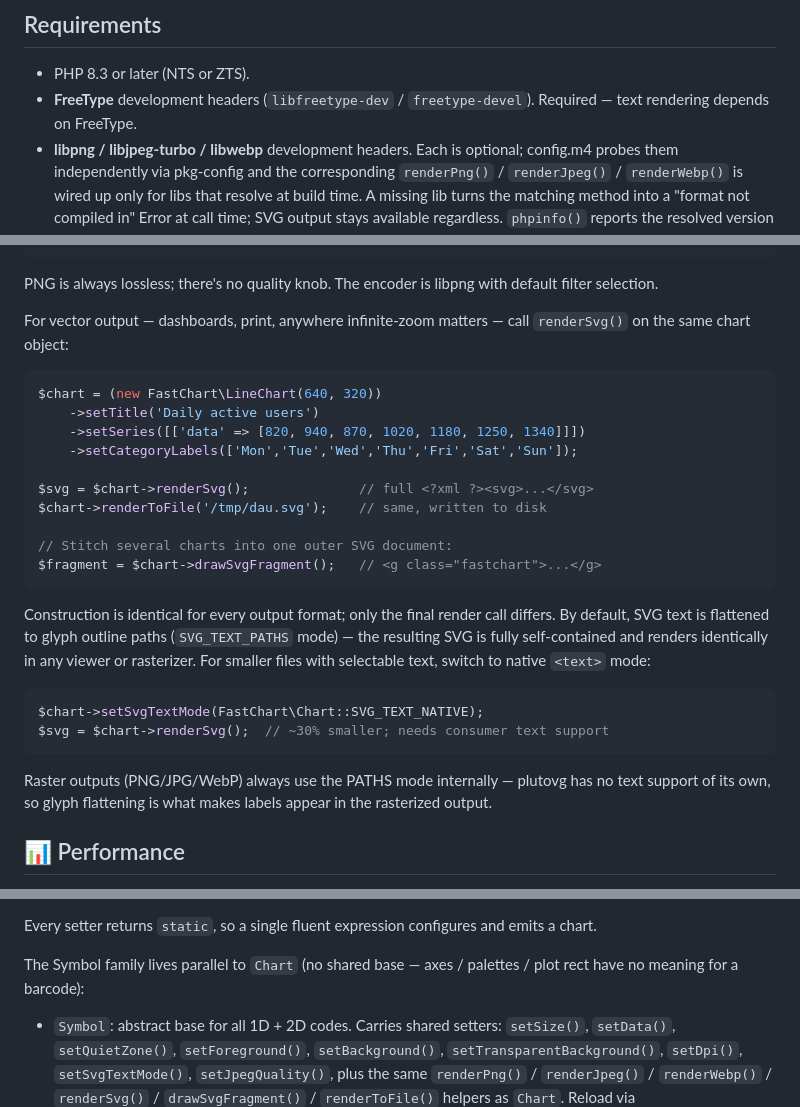
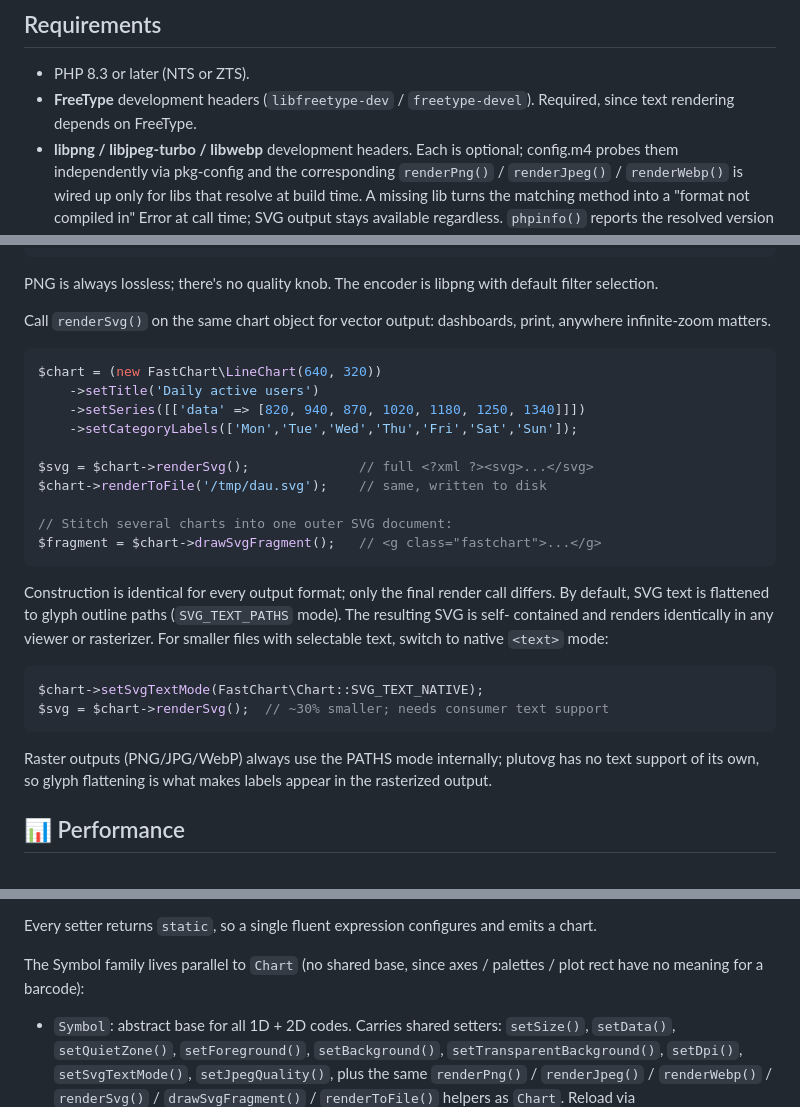
Before and after one commit to iliaal/fastchart, a Markdown page: README.md, 3 parts joined by grey strips. GitHub-like rendering.

Commit message:
README: drop em-dashes from prose

````diff
--- a/README.md
+++ b/README.md
@@ -78,7 +78,7 @@ php -d extension=./modules/fastchart.so \
 
 - PHP 8.3 or later (NTS or ZTS).
 - **FreeType** development headers (`libfreetype-dev` /
-  `freetype-devel`). Required — text rendering depends on FreeType.
+  `freetype-devel`). Required, since text rendering depends on FreeType.
 - **libpng / libjpeg-turbo / libwebp** development headers. Each is
   optional; config.m4 probes them independently via pkg-config and
   the corresponding `renderPng()` / `renderJpeg()` / `renderWebp()`
@@ -122,8 +122,8 @@ $chart->renderToFile('/tmp/out.webp');   // setJpegQuality only affects
 PNG is always lossless; there's no quality knob. The encoder is
 libpng with default filter selection.
 
-For vector output — dashboards, print, anywhere infinite-zoom matters
-— call `renderSvg()` on the same chart object:
+Call `renderSvg()` on the same chart object for vector output:
+dashboards, print, anywhere infinite-zoom matters.
 
 ```php
 $chart = (new FastChart\LineChart(640, 320))
@@ -140,8 +140,8 @@ $fragment = $chart->drawSvgFragment();   // <g class="fastchart">...</g>
 
 Construction is identical for every output format; only the final
 render call differs. By default, SVG text is flattened to glyph
-outline paths (`SVG_TEXT_PATHS` mode) — the resulting SVG is fully
-self-contained and renders identically in any viewer or rasterizer.
+outline paths (`SVG_TEXT_PATHS` mode). The resulting SVG is self-
+contained and renders identically in any viewer or rasterizer.
 For smaller files with selectable text, switch to native `<text>`
 mode:
 
@@ -150,7 +150,7 @@ $chart->setSvgTextMode(FastChart\Chart::SVG_TEXT_NATIVE);
 $svg = $chart->renderSvg();  // ~30% smaller; needs consumer text support
 ```
 
-Raster outputs (PNG/JPG/WebP) always use the PATHS mode internally —
+Raster outputs (PNG/JPG/WebP) always use the PATHS mode internally;
 plutovg has no text support of its own, so glyph flattening is what
 makes labels appear in the rasterized output.
 
@@ -293,8 +293,8 @@ All under the `FastChart\` namespace:
 Every setter returns `static`, so a single fluent expression configures
 and emits a chart.
 
-The Symbol family lives parallel to `Chart` (no shared base — axes /
-palettes / plot rect have no meaning for a barcode):
+The Symbol family lives parallel to `Chart` (no shared base, since
+axes / palettes / plot rect have no meaning for a barcode):
 
 - `Symbol`: abstract base for all 1D + 2D codes. Carries shared
   setters: `setSize()`, `setData()`, `setQuietZone()`, `setForeground()`,
````
Also changed, not shown: other parts of README.md (+5 -5 lines).
